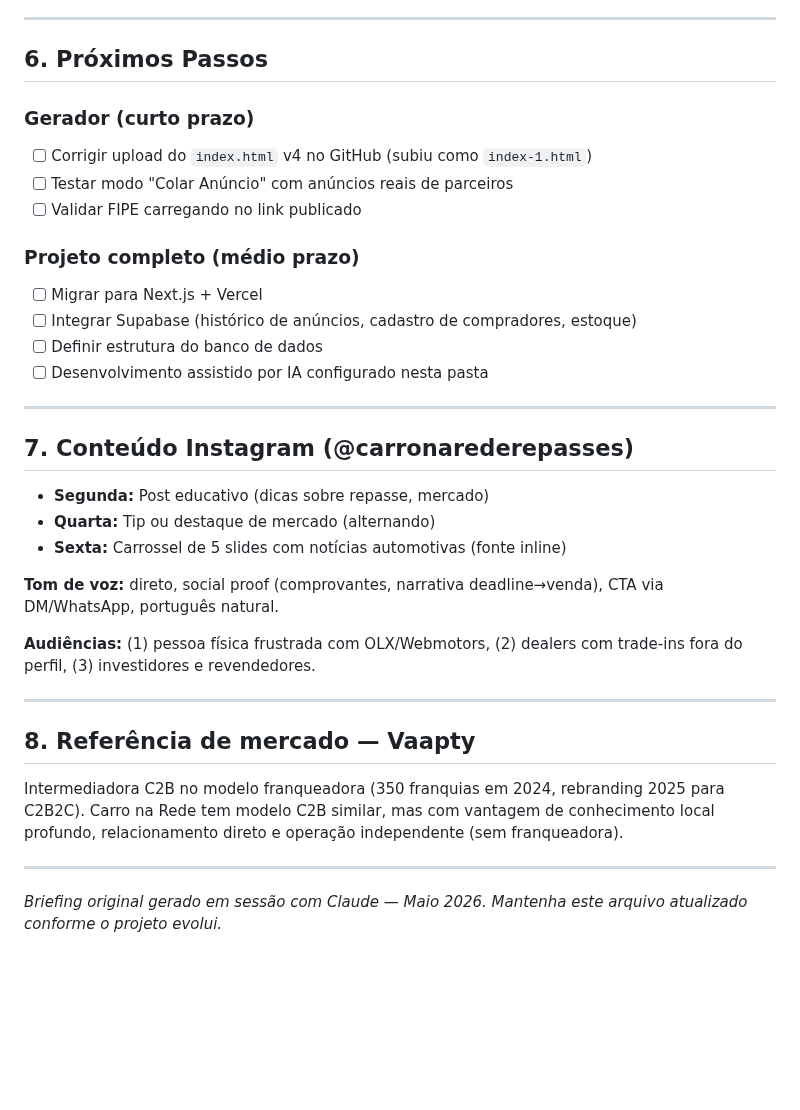
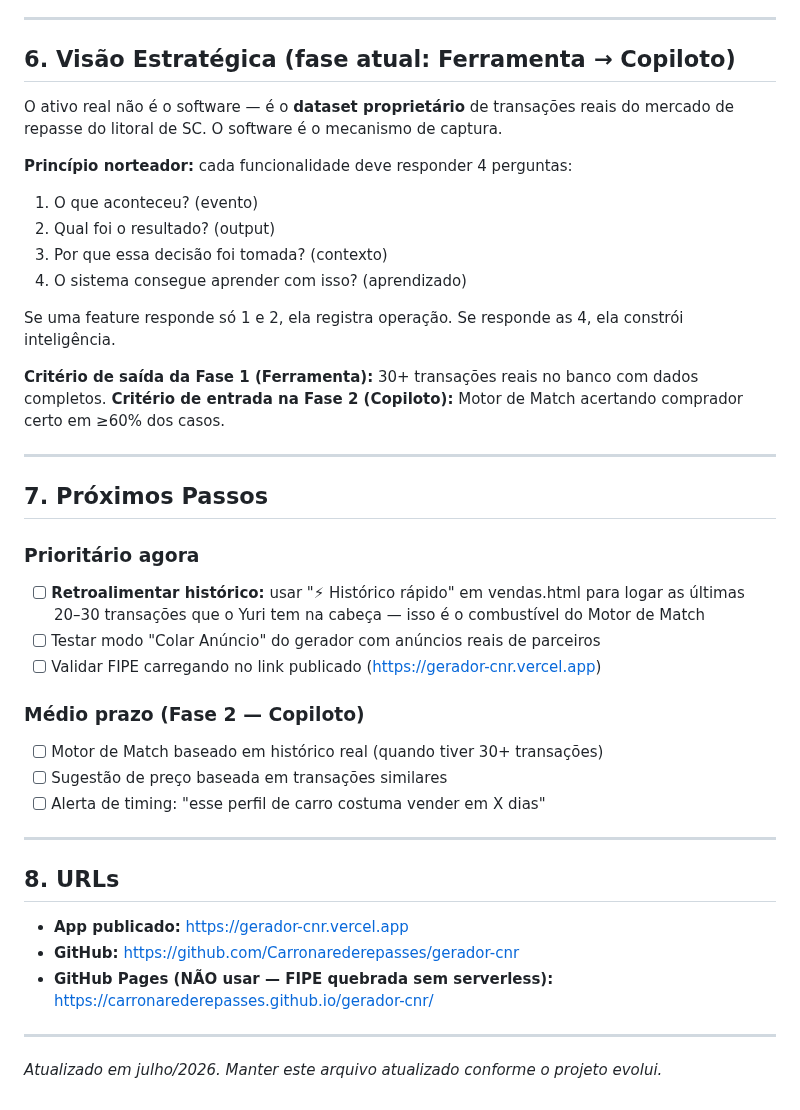
Before and after one commit to Carronarederepasses/gerador-cnr, a Markdown page: CLAUDE.md, the part around one of its changes. Rendered like a GitHub page; blank space fills up the shorter version.

```diff
--- a/CLAUDE.md
+++ b/CLAUDE.md
@@ -103,37 +84,43 @@ Intermediação de veículos (repasse), modelo **C2B**:
 
 ---
 
-## 6. Próximos Passos
+## 6. Visão Estratégica (fase atual: Ferramenta → Copiloto)
 
-### Gerador (curto prazo)
-- [ ] Corrigir upload do `index.html` v4 no GitHub (subiu como `index-1.html`)
-- [ ] Testar modo "Colar Anúncio" com anúncios reais de parceiros
-- [ ] Validar FIPE carregando no link publicado
+O ativo real não é o software — é o **dataset proprietário** de transações reais do mercado de repasse do litoral de SC. O software é o mecanismo de captura.
 
-### Projeto completo (médio prazo)
-- [ ] Migrar para Next.js + Vercel
-- [ ] Integrar Supabase (histórico de anúncios, cadastro de compradores, estoque)
-- [ ] Definir estrutura do banco de dados
-- [ ] Desenvolvimento assistido por IA configurado nesta pasta
+**Princípio norteador:** cada funcionalidade deve responder 4 perguntas:
+1. O que aconteceu? (evento)
+2. Qual foi o resultado? (output)
+3. Por que essa decisão foi tomada? (contexto)
+4. O sistema consegue aprender com isso? (aprendizado)
+
+Se uma feature responde só 1 e 2, ela registra operação. Se responde as 4, ela constrói inteligência.
+
+**Critério de saída da Fase 1 (Ferramenta):** 30+ transações reais no banco com dados completos.
+**Critério de entrada na Fase 2 (Copiloto):** Motor de Match acertando comprador certo em ≥60% dos casos.
 
 ---
 
-## 7. Conteúdo Instagram (@carronarederepasses)
+## 7. Próximos Passos
 
-- **Segunda:** Post educativo (dicas sobre repasse, mercado)
-- **Quarta:** Tip ou destaque de mercado (alternando)
-- **Sexta:** Carrossel de 5 slides com notícias automotivas (fonte inline)
+### Prioritário agora
+- [ ] **Retroalimentar histórico:** usar "⚡ Histórico rápido" em vendas.html para logar as últimas 20–30 transações que o Yuri tem na cabeça — isso é o combustível do Motor de Match
+- [ ] Testar modo "Colar Anúncio" do gerador com anúncios reais de parceiros
+- [ ] Validar FIPE carregando no link publicado (https://gerador-cnr.vercel.app)
 
-**Tom de voz:** direto, social proof (comprovantes, narrativa deadline→venda), CTA via DM/WhatsApp, português natural.
-
-**Audiências:** (1) pessoa física frustrada com OLX/Webmotors, (2) dealers com trade-ins fora do perfil, (3) investidores e revendedores.
+### Médio prazo (Fase 2 — Copiloto)
+- [ ] Motor de Match baseado em histórico real (quando tiver 30+ transações)
+- [ ] Sugestão de preço baseada em transações similares
+- [ ] Alerta de timing: "esse perfil de carro costuma vender em X dias"
 
 ---
 
-## 8. Referência de mercado — Vaapty
+## 8. URLs
 
-Intermediadora C2B no modelo franqueadora (350 franquias em 2024, rebranding 2025 para C2B2C). Carro na Rede tem modelo C2B similar, mas com vantagem de conhecimento local profundo, relacionamento direto e operação independente (sem franqueadora).
+- **App publicado:** https://gerador-cnr.vercel.app
+- **GitHub:** https://github.com/Carronarederepasses/gerador-cnr
+- **GitHub Pages (NÃO usar — FIPE quebrada sem serverless):** https://carronarederepasses.github.io/gerador-cnr/
 
 ---
 
-*Briefing original gerado em sessão com Claude — Maio 2026. Mantenha este arquivo atualizado conforme o projeto evolui.*
+*Atualizado em julho/2026. Manter este arquivo atualizado conforme o projeto evolui.*
```
Also changed, not shown: other parts of CLAUDE.md (+37 -56 lines).
